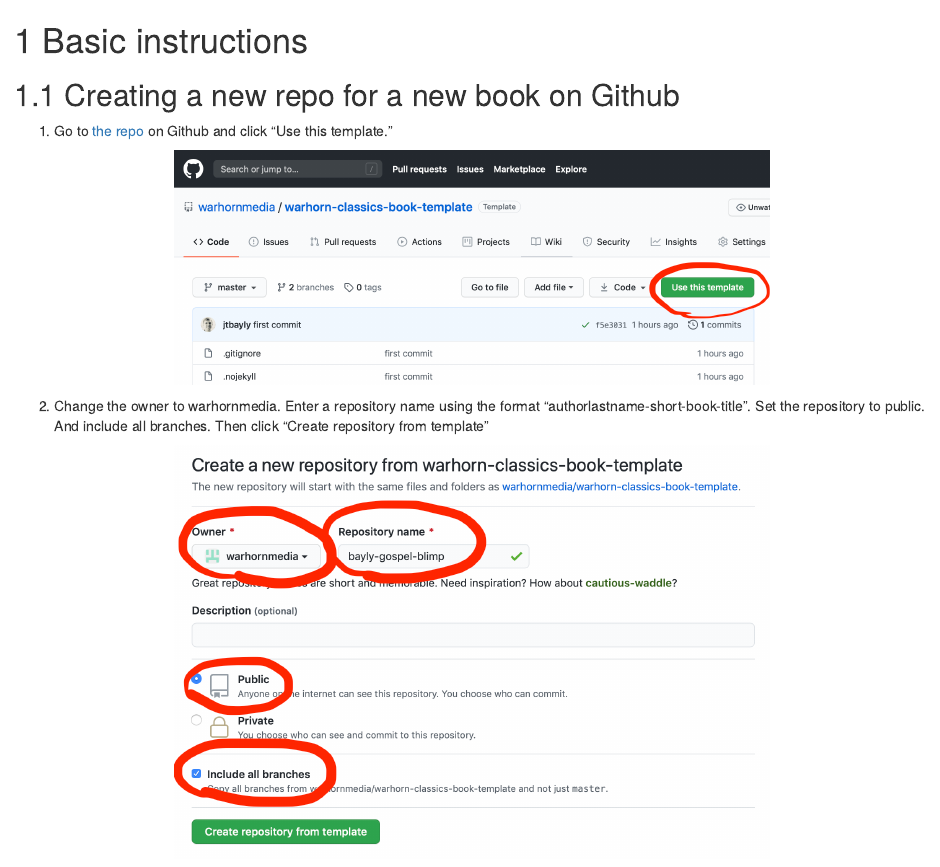
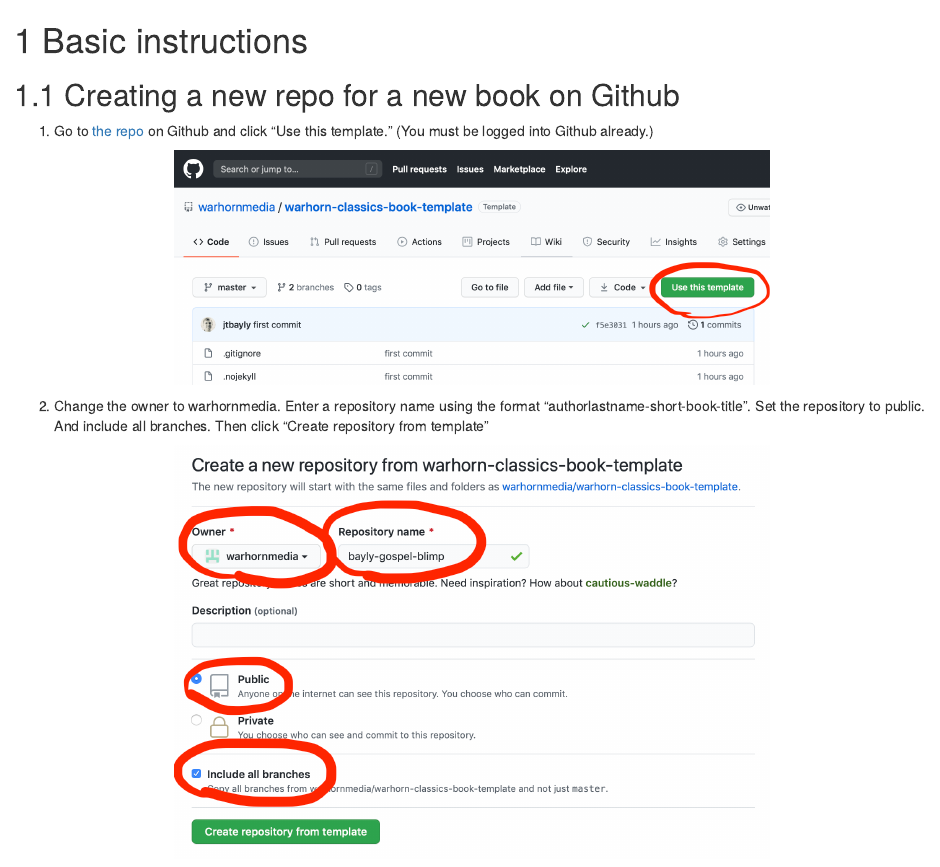
Before and after one commit to jtbayly/warhorn-classics-book-template, an R Markdown document (01-Basic-instructions.Rmd): the page in a window 1100 px wide, from its top. Rendered offline with R 4.5, knitr and Pandoc, with nearby package versions; drawn as R Markdown's standard HTML page in place of the format the file asks for.

Commit message:
add clarification

````diff
--- a/01-Basic-instructions.Rmd
+++ b/01-Basic-instructions.Rmd
@@ -2,7 +2,7 @@
 
 ## Creating a new repo for a new book on Github
 
-1. Go to [the repo](https://github.com/warhornmedia/warhorn-classics-book-template) on Github and click "Use this template."
+1. Go to [the repo](https://github.com/warhornmedia/warhorn-classics-book-template) on Github and click "Use this template." (You must be logged into Github already.)
 
 ```{r echo = FALSE, fig.align = 'center', out.width = "65%"}
 knitr::include_graphics('images/screenshot1.png')
````
